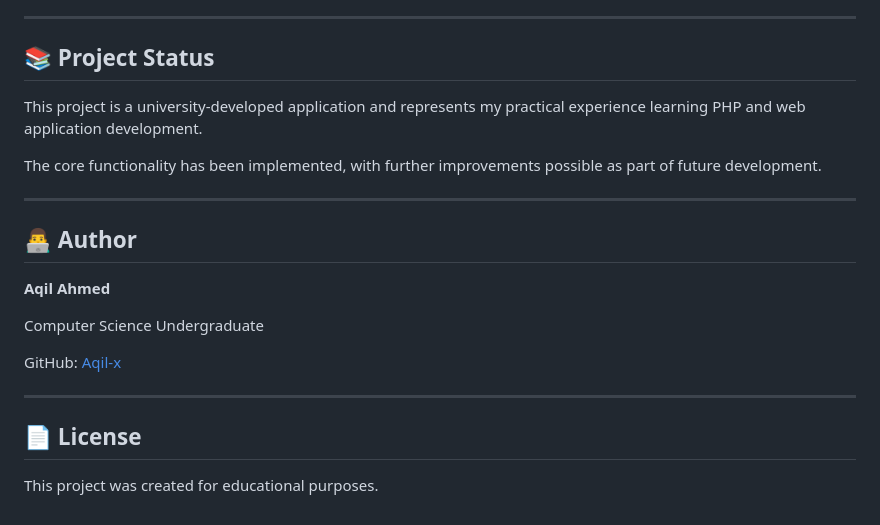
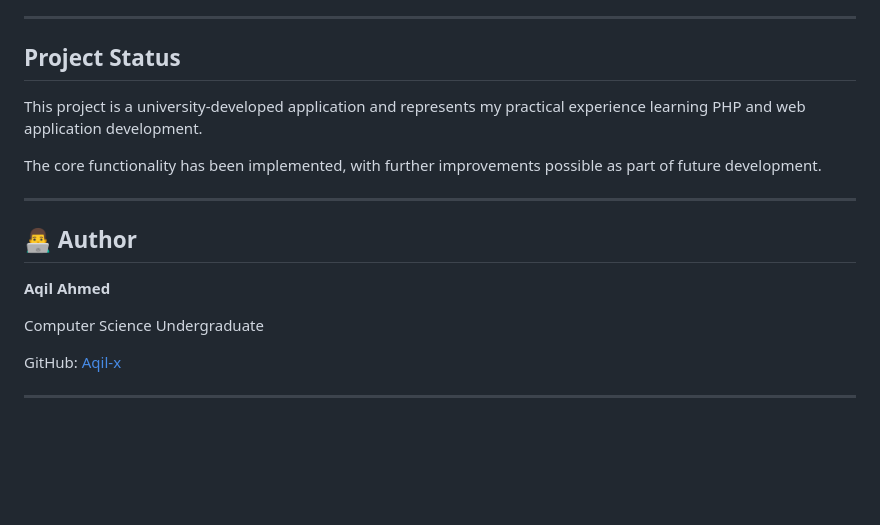
Before and after one commit to Aqil-x/PhP-Petwatch, a Markdown page: README.md, the part around one of its changes. GitHub-like rendering; blank space fills up the shorter version.

```diff
--- a/README.md
+++ b/README.md
@@ -267,7 +267,7 @@ Possible improvements to the project include:
 
 ---
 
-## 📚 Project Status
+##  Project Status
 
 This project is a university-developed application and represents my practical experience learning PHP and web application development.
 
@@ -284,7 +284,3 @@ Computer Science Undergraduate
 GitHub: [Aqil-x](https://github.com/Aqil-x)
 
 ---
-
-## 📄 License
-
-This project was created for educational purposes.
```
Also changed, not shown: other parts of README.md (+14 -14 lines).
